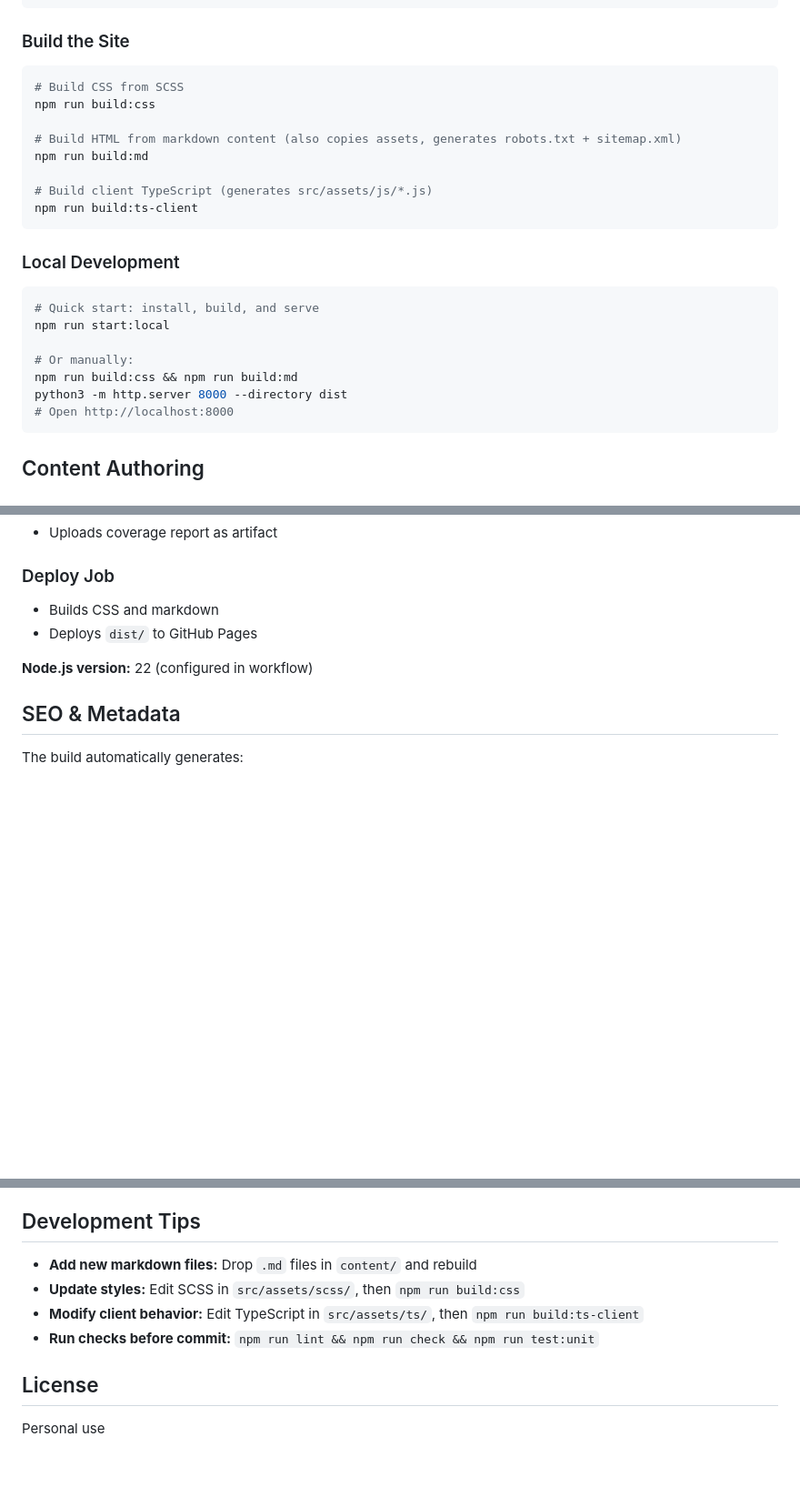
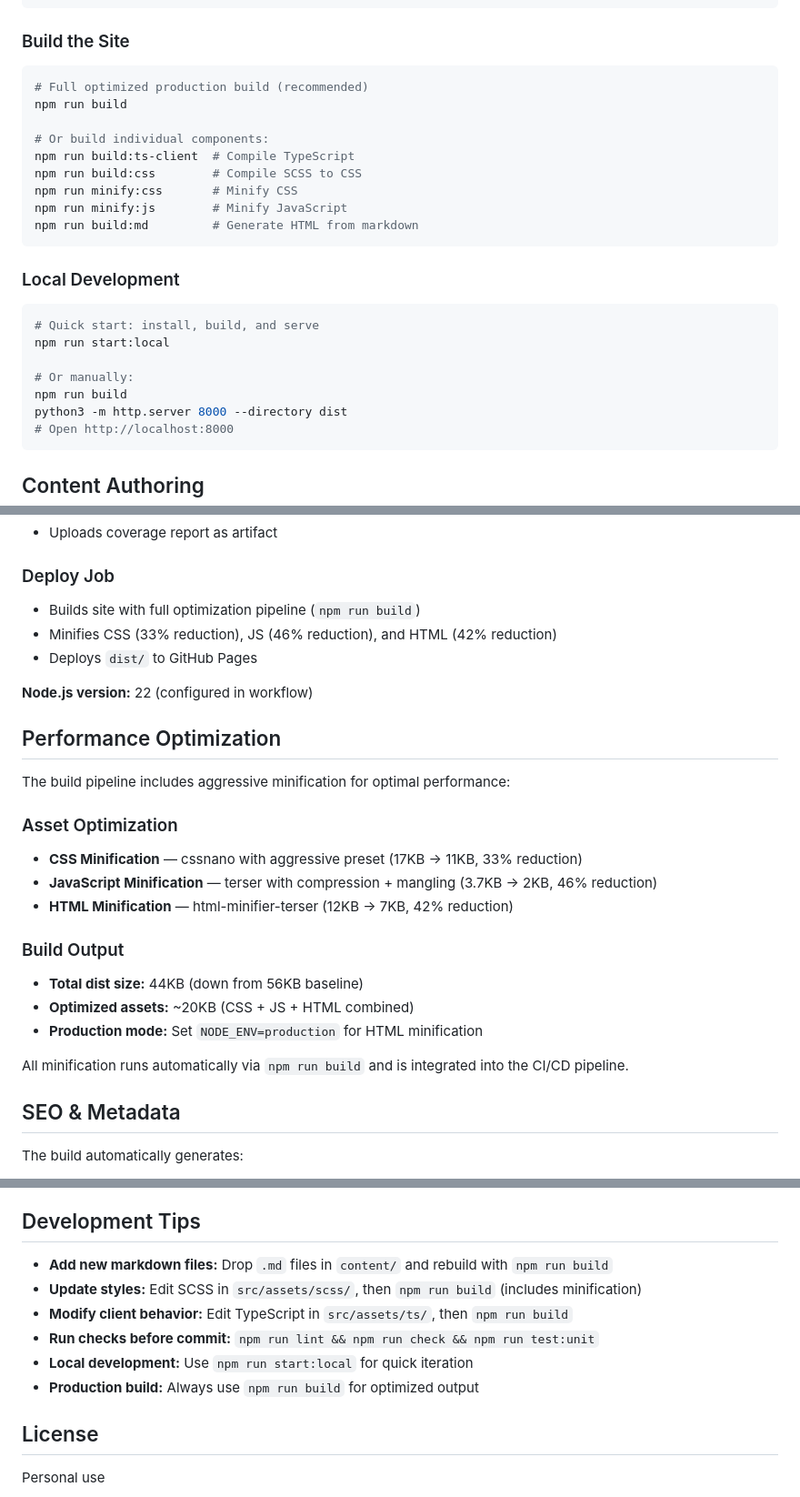
Before and after one commit to JakeCalkins/personal-site, a Markdown page: README.md, 3 parts joined by grey strips. Shown: that part at 91% size. Rendered like a GitHub page; blank space fills up the shorter version.

Commit message:
docs: update README with performance optimization details
- Added performance optimization section with minification stats
- Updated build commands to emphasize 'npm run build' for full pipeline
- Added postcss.config.js to project structure
- Updated CI/CD section to reflect optimized deployment
- Improved development tips with production build guidance
- Documented 44KB total dist size and per-asset reductions

````diff
--- a/README.md
+++ b/README.md
@@ -51,14 +53,15 @@ npm ci
 ### Build the Site
 
 ```bash
-# Build CSS from SCSS
-npm run build:css
+# Full optimized production build (recommended)
+npm run build
 
-# Build HTML from markdown content (also copies assets, generates robots.txt + sitemap.xml)
-npm run build:md
-
-# Build client TypeScript (generates src/assets/js/*.js)
-npm run build:ts-client
+# Or build individual components:
+npm run build:ts-client  # Compile TypeScript
+npm run build:css        # Compile SCSS to CSS
+npm run minify:css       # Minify CSS
+npm run minify:js        # Minify JavaScript
+npm run build:md         # Generate HTML from markdown
 ```
 
 ### Local Development
@@ -68,7 +71,7 @@ npm run build:ts-client
 npm run start:local
 
 # Or manually:
-npm run build:css && npm run build:md
+npm run build
 python3 -m http.server 8000 --directory dist
 # Open http://localhost:8000
 ```
@@ -167,10 +173,27 @@ The GitHub Actions workflow (`.github/workflows/static.yml`) runs on every push
 - Uploads coverage report as artifact
 
 ### Deploy Job
-- Builds CSS and markdown
+- Builds site with full optimization pipeline (`npm run build`)
+- Minifies CSS (33% reduction), JS (46% reduction), and HTML (42% reduction)
 - Deploys `dist/` to GitHub Pages
 
 **Node.js version:** 22 (configured in workflow)
+
+## Performance Optimization
+
+The build pipeline includes aggressive minification for optimal performance:
+
+### Asset Optimization
+- **CSS Minification** — cssnano with aggressive preset (17KB → 11KB, 33% reduction)
+- **JavaScript Minification** — terser with compression + mangling (3.7KB → 2KB, 46% reduction)
+- **HTML Minification** — html-minifier-terser (12KB → 7KB, 42% reduction)
+
+### Build Output
+- **Total dist size:** 44KB (down from 56KB baseline)
+- **Optimized assets:** ~20KB (CSS + JS + HTML combined)
+- **Production mode:** Set `NODE_ENV=production` for HTML minification
+
+All minification runs automatically via `npm run build` and is integrated into the CI/CD pipeline.
 
 ## SEO & Metadata
 
@@ -209,10 +232,12 @@ Compiled JavaScript is gitignored; the build generates it on-demand.
 
 ## Development Tips
 
-- **Add new markdown files:** Drop `.md` files in `content/` and rebuild
-- **Update styles:** Edit SCSS in `src/assets/scss/`, then `npm run build:css`
-- **Modify client behavior:** Edit TypeScript in `src/assets/ts/`, then `npm run build:ts-client`
+- **Add new markdown files:** Drop `.md` files in `content/` and rebuild with `npm run build`
+- **Update styles:** Edit SCSS in `src/assets/scss/`, then `npm run build` (includes minification)
+- **Modify client behavior:** Edit TypeScript in `src/assets/ts/`, then `npm run build`
 - **Run checks before commit:** `npm run lint && npm run check && npm run test:unit`
+- **Local development:** Use `npm run start:local` for quick iteration
+- **Production build:** Always use `npm run build` for optimized output
 
 ## License
 
````
Also changed, not shown: other parts of README.md (+9 -4 lines).
